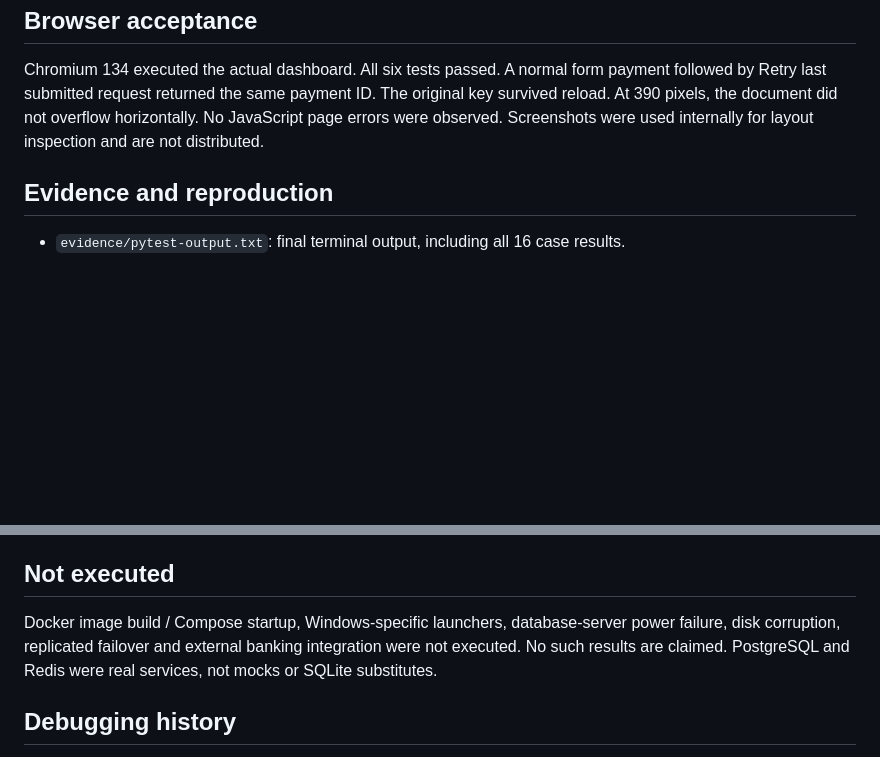
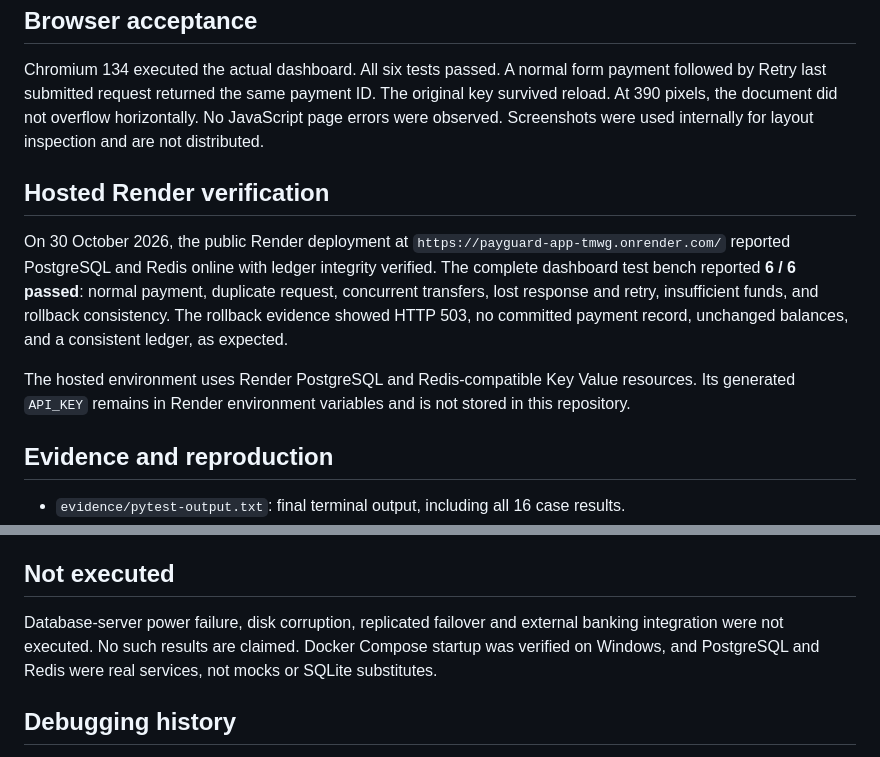
Before and after one commit to varshinidarapu/PayGuard, a Markdown page: docs/TEST_RESULTS.md, 2 parts joined by grey strips. Rendered like a GitHub page; blank space fills up the shorter version.

Commit message:
Record hosted Render acceptance results

```diff
--- a/docs/TEST_RESULTS.md
+++ b/docs/TEST_RESULTS.md
@@ -34,6 +34,12 @@ All amounts below are integer paise. Each backend case starts with fresh account
 
 Chromium 134 executed the actual dashboard. All six tests passed. A normal form payment followed by Retry last submitted request returned the same payment ID. The original key survived reload. At 390 pixels, the document did not overflow horizontally. No JavaScript page errors were observed. Screenshots were used internally for layout inspection and are not distributed.
 
+## Hosted Render verification
+
+On 30 October 2026, the public Render deployment at `https://payguard-app-tmwg.onrender.com/` reported PostgreSQL and Redis online with ledger integrity verified. The complete dashboard test bench reported **6 / 6 passed**: normal payment, duplicate request, concurrent transfers, lost response and retry, insufficient funds, and rollback consistency. The rollback evidence showed HTTP 503, no committed payment record, unchanged balances, and a consistent ledger, as expected.
+
+The hosted environment uses Render PostgreSQL and Redis-compatible Key Value resources. Its generated `API_KEY` remains in Render environment variables and is not stored in this repository.
+
 ## Evidence and reproduction
 
 - `evidence/pytest-output.txt`: final terminal output, including all 16 case results.
@@ -47,7 +53,7 @@ The observed 100-unique-request case took 0.922 seconds in this local environmen
 
 ## Not executed
 
-Docker image build / Compose startup, Windows-specific launchers, database-server power failure, disk corruption, replicated failover and external banking integration were not executed. No such results are claimed. PostgreSQL and Redis were real services, not mocks or SQLite substitutes.
+Database-server power failure, disk corruption, replicated failover and external banking integration were not executed. No such results are claimed. Docker Compose startup was verified on Windows, and PostgreSQL and Redis were real services, not mocks or SQLite substitutes.
 
 ## Debugging history
 
```
